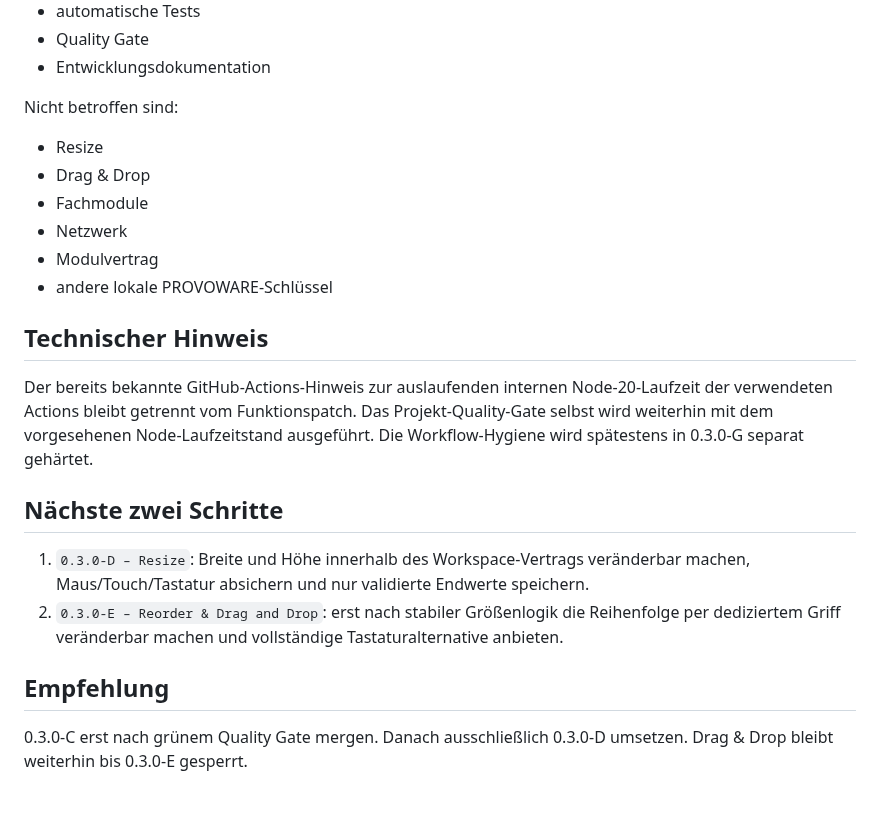
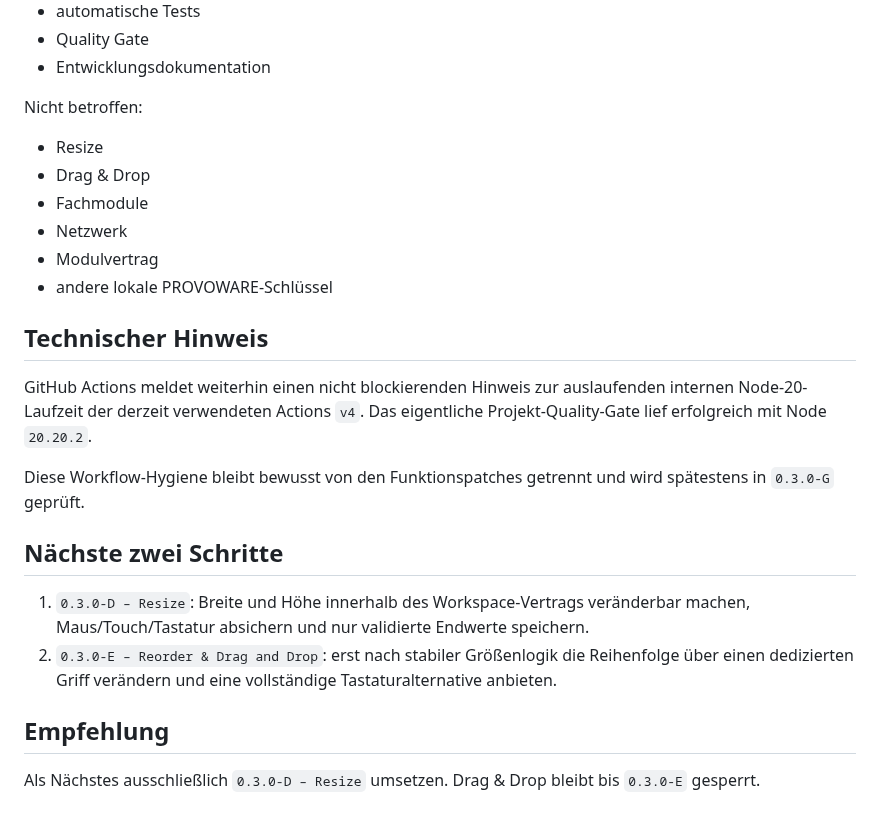
Before and after one commit to provoware/PROVOWARE, a Markdown page: docs/STATUS_0.3.0.md, the part around one of its changes. Drawn GitHub-style.

```diff
--- a/docs/STATUS_0.3.0.md
+++ b/docs/STATUS_0.3.0.md
@@ -73,7 +66,7 @@ Betroffen sind:
 - Quality Gate
 - Entwicklungsdokumentation
 
-Nicht betroffen sind:
+Nicht betroffen:
 
 - Resize
 - Drag & Drop
@@ -84,13 +77,15 @@ Nicht betroffen sind:
 
 ## Technischer Hinweis
 
-Der bereits bekannte GitHub-Actions-Hinweis zur auslaufenden internen Node-20-Laufzeit der verwendeten Actions bleibt getrennt vom Funktionspatch. Das Projekt-Quality-Gate selbst wird weiterhin mit dem vorgesehenen Node-Laufzeitstand ausgeführt. Die Workflow-Hygiene wird spätestens in 0.3.0-G separat gehärtet.
+GitHub Actions meldet weiterhin einen nicht blockierenden Hinweis zur auslaufenden internen Node-20-Laufzeit der derzeit verwendeten Actions `v4`. Das eigentliche Projekt-Quality-Gate lief erfolgreich mit Node `20.20.2`.
+
+Diese Workflow-Hygiene bleibt bewusst von den Funktionspatches getrennt und wird spätestens in `0.3.0-G` geprüft.
 
 ## Nächste zwei Schritte
 
 1. `0.3.0-D – Resize`: Breite und Höhe innerhalb des Workspace-Vertrags veränderbar machen, Maus/Touch/Tastatur absichern und nur validierte Endwerte speichern.
-2. `0.3.0-E – Reorder & Drag and Drop`: erst nach stabiler Größenlogik die Reihenfolge per dediziertem Griff veränderbar machen und vollständige Tastaturalternative anbieten.
+2. `0.3.0-E – Reorder & Drag and Drop`: erst nach stabiler Größenlogik die Reihenfolge über einen dedizierten Griff verändern und eine vollständige Tastaturalternative anbieten.
 
 ## Empfehlung
 
-0.3.0-C erst nach grünem Quality Gate mergen. Danach ausschließlich 0.3.0-D umsetzen. Drag & Drop bleibt weiterhin bis 0.3.0-E gesperrt.
+Als Nächstes ausschließlich `0.3.0-D – Resize` umsetzen. Drag & Drop bleibt bis `0.3.0-E` gesperrt.
```
Also changed, not shown: other parts of docs/STATUS_0.3.0.md (+32 -39 lines).
